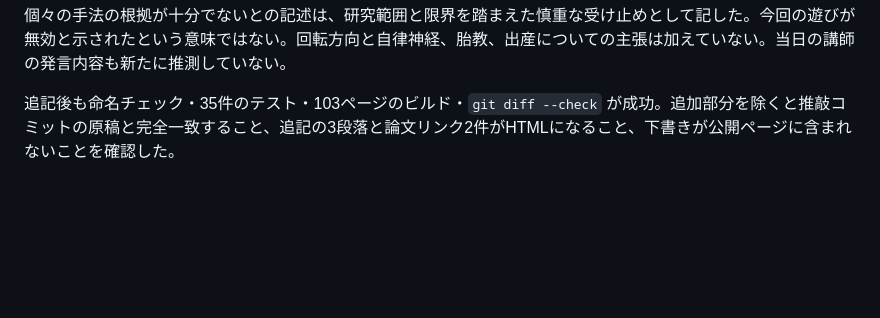
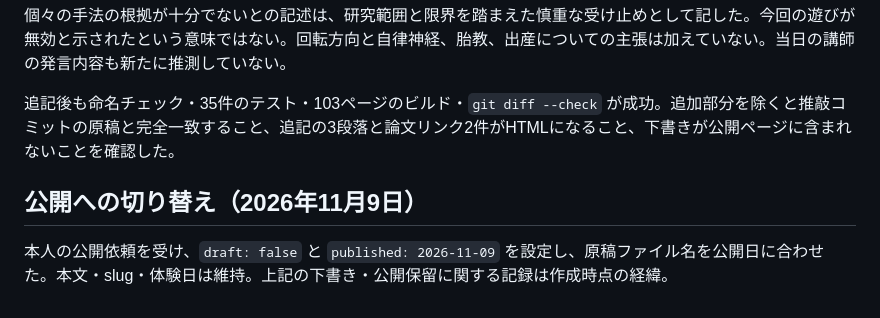
Before and after one commit to sawanoto/sawamoto, a Markdown page: docs/hokushin-music-therapy-20261106-review.md, the part around one of its changes. Rendered like a GitHub page; blank space fills up the shorter version.

Commit message:
Publish Hokushin music therapy article on November 9

```diff
--- a/docs/hokushin-music-therapy-20261106-review.md
+++ b/docs/hokushin-music-therapy-20261106-review.md
@@ -39,3 +39,7 @@
 個々の手法の根拠が十分でないとの記述は、研究範囲と限界を踏まえた慎重な受け止めとして記した。今回の遊びが無効と示されたという意味ではない。回転方向と自律神経、胎教、出産についての主張は加えていない。当日の講師の発言内容も新たに推測していない。
 
 追記後も命名チェック・35件のテスト・103ページのビルド・`git diff --check` が成功。追加部分を除くと推敲コミットの原稿と完全一致すること、追記の3段落と論文リンク2件がHTMLになること、下書きが公開ページに含まれないことを確認した。
+
+## 公開への切り替え（2026年11月9日）
+
+本人の公開依頼を受け、`draft: false` と `published: 2026-11-09` を設定し、原稿ファイル名を公開日に合わせた。本文・slug・体験日は維持。上記の下書き・公開保留に関する記録は作成時点の経緯。
```
Also changed, not shown: other parts of docs/hokushin-music-therapy-20261106-review.md (+1 -1 lines), content/writing/2026-11-09-hokushin-music-therapy.md (renamed from content/writing/2026-11-07-hokushin-music-therapy.md, +1 -1 lines).
